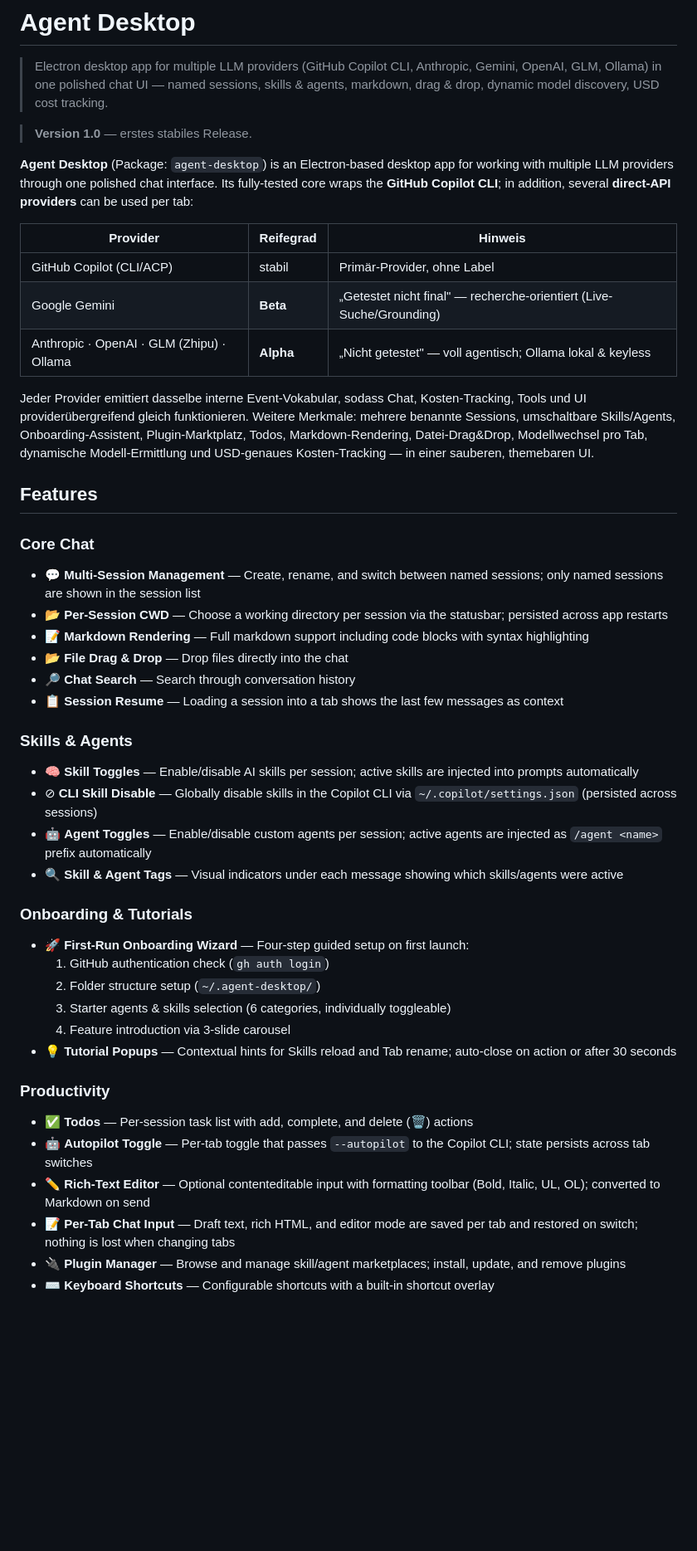
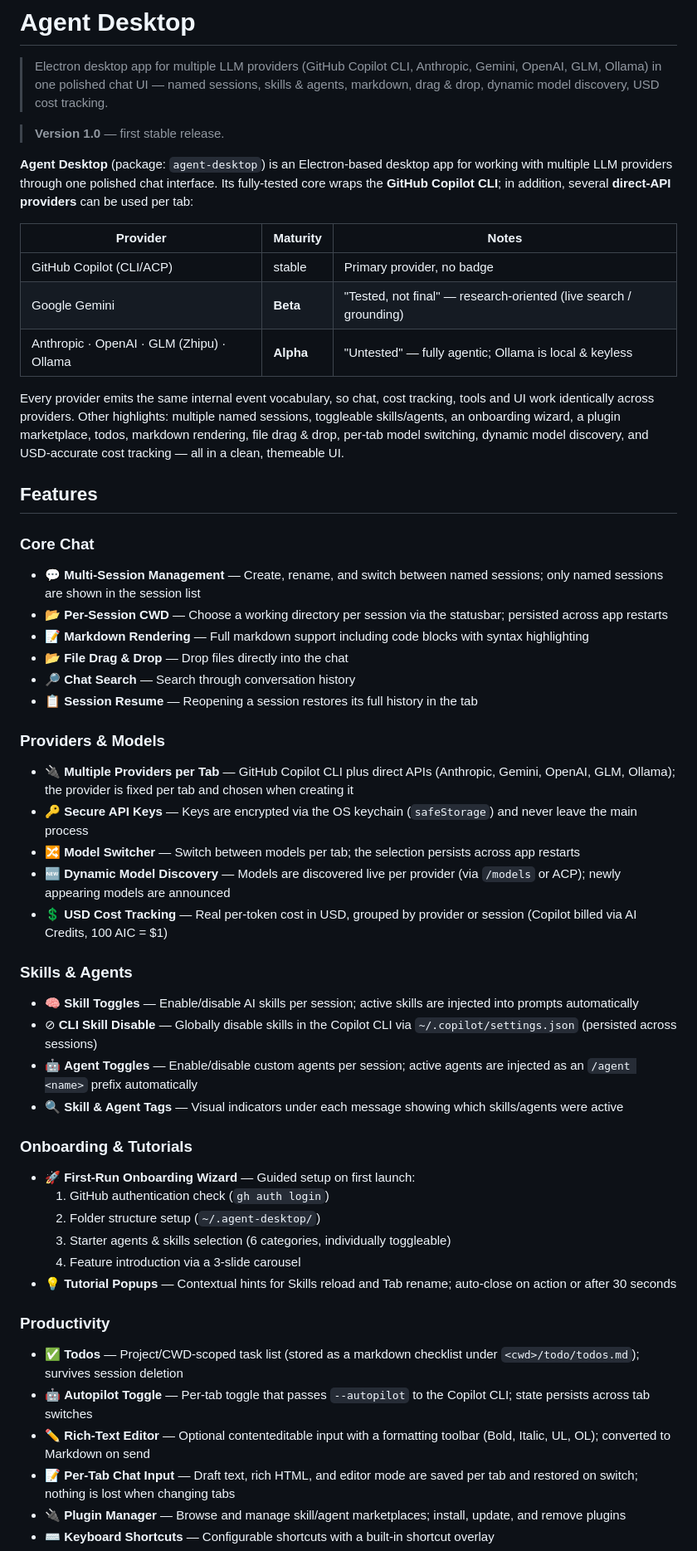
Before and after one commit to JoeJohn1985/agent-desktop, a Markdown page: README.md, the part around one of its changes. Shown at 83% size. Drawn GitHub-style; blank space fills up the shorter version.

```diff
--- a/README.md
+++ b/README.md
@@ -2,17 +2,17 @@
 
 > Electron desktop app for multiple LLM providers (GitHub Copilot CLI, Anthropic, Gemini, OpenAI, GLM, Ollama) in one polished chat UI — named sessions, skills & agents, markdown, drag & drop, dynamic model discovery, USD cost tracking.
 
-> **Version 1.0** — erstes stabiles Release.
+> **Version 1.0** — first stable release.
 
-**Agent Desktop** (Package: `agent-desktop`) is an Electron-based desktop app for working with multiple LLM providers through one polished chat interface. Its fully-tested core wraps the **GitHub Copilot CLI**; in addition, several **direct-API providers** can be used per tab:
+**Agent Desktop** (package: `agent-desktop`) is an Electron-based desktop app for working with multiple LLM providers through one polished chat interface. Its fully-tested core wraps the **GitHub Copilot CLI**; in addition, several **direct-API providers** can be used per tab:
 
-| Provider | Reifegrad | Hinweis |
+| Provider | Maturity | Notes |
 |---|---|---|
-| GitHub Copilot (CLI/ACP) | stabil | Primär-Provider, ohne Label |
-| Google Gemini | **Beta** | „Getestet nicht final" — recherche-orientiert (Live-Suche/Grounding) |
-| Anthropic · OpenAI · GLM (Zhipu) · Ollama | **Alpha** | „Nicht getestet" — voll agentisch; Ollama lokal & keyless |
+| GitHub Copilot (CLI/ACP) | stable | Primary provider, no badge |
+| Google Gemini | **Beta** | "Tested, not final" — research-oriented (live search / grounding) |
+| Anthropic · OpenAI · GLM (Zhipu) · Ollama | **Alpha** | "Untested" — fully agentic; Ollama is local & keyless |
 
-Jeder Provider emittiert dasselbe interne Event-Vokabular, sodass Chat, Kosten-Tracking, Tools und UI providerübergreifend gleich funktionieren. Weitere Merkmale: mehrere benannte Sessions, umschaltbare Skills/Agents, Onboarding-Assistent, Plugin-Marktplatz, Todos, Markdown-Rendering, Datei-Drag&Drop, Modellwechsel pro Tab, dynamische Modell-Ermittlung und USD-genaues Kosten-Tracking — in einer sauberen, themebaren UI.
+Every provider emits the same internal event vocabulary, so chat, cost tracking, tools and UI work identically across providers. Other highlights: multiple named sessions, toggleable skills/agents, an onboarding wizard, a plugin marketplace, todos, markdown rendering, file drag & drop, per-tab model switching, dynamic model discovery, and USD-accurate cost tracking — all in a clean, themeable UI.
 
 ## Features
 
@@ -22,26 +22,33 @@ Jeder Provider emittiert dasselbe interne Event-Vokabular, sodass Chat, Kosten-T
 - 📝 **Markdown Rendering** — Full markdown support including code blocks with syntax highlighting
 - 📂 **File Drag & Drop** — Drop files directly into the chat
 - 🔎 **Chat Search** — Search through conversation history
-- 📋 **Session Resume** — Loading a session into a tab shows the last few messages as context
+- 📋 **Session Resume** — Reopening a session restores its full history in the tab
+
+### Providers & Models
+- 🔌 **Multiple Providers per Tab** — GitHub Copilot CLI plus direct APIs (Anthropic, Gemini, OpenAI, GLM, Ollama); the provider is fixed per tab and chosen when creating it
+- 🔑 **Secure API Keys** — Keys are encrypted via the OS keychain (`safeStorage`) and never leave the main process
+- 🔀 **Model Switcher** — Switch between models per tab; the selection persists across app restarts
+- 🆕 **Dynamic Model Discovery** — Models are discovered live per provider (via `/models` or ACP); newly appearing models are announced
+- 💲 **USD Cost Tracking** — Real per-token cost in USD, grouped by provider or session (Copilot billed via AI Credits, 100 AIC = $1)
 
 ### Skills & Agents
 - 🧠 **Skill Toggles** — Enable/disable AI skills per session; active skills are injected into prompts automatically
 - ⊘ **CLI Skill Disable** — Globally disable skills in the Copilot CLI via `~/.copilot/settings.json` (persisted across sessions)
-- 🤖 **Agent Toggles** — Enable/disable custom agents per session; active agents are injected as `/agent <name>` prefix automatically
+- 🤖 **Agent Toggles** — Enable/disable custom agents per session; active agents are injected as an `/agent <name>` prefix automatically
 - 🔍 **Skill & Agent Tags** — Visual indicators under each message showing which skills/agents were active
 
 ### Onboarding & Tutorials
-- 🚀 **First-Run Onboarding Wizard** — Four-step guided setup on first launch:
+- 🚀 **First-Run Onboarding Wizard** — Guided setup on first launch:
   1. GitHub authentication check (`gh auth login`)
   2. Folder structure setup (`~/.agent-desktop/`)
   3. Starter agents & skills selection (6 categories, individually toggleable)
-  4. Feature introduction via 3-slide carousel
+  4. Feature introduction via a 3-slide carousel
 - 💡 **Tutorial Popups** — Contextual hints for Skills reload and Tab rename; auto-close on action or after 30 seconds
 
 ### Productivity
-- ✅ **Todos** — Per-session task list with add, complete, and delete (🗑️) actions
+- ✅ **Todos** — Project/CWD-scoped task list (stored as a markdown checklist under `<cwd>/todo/todos.md`); survives session deletion
 - 🤖 **Autopilot Toggle** — Per-tab toggle that passes `--autopilot` to the Copilot CLI; state persists across tab switches
-- ✏️ **Rich-Text Editor** — Optional contenteditable input with formatting toolbar (Bold, Italic, UL, OL); converted to Markdown on send
+- ✏️ **Rich-Text Editor** — Optional contenteditable input with a formatting toolbar (Bold, Italic, UL, OL); converted to Markdown on send
 - 📝 **Per-Tab Chat Input** — Draft text, rich HTML, and editor mode are saved per tab and restored on switch; nothing is lost when changing tabs
 - 🔌 **Plugin Manager** — Browse and manage skill/agent marketplaces; install, update, and remove plugins
 - ⌨️ **Keyboard Shortcuts** — Configurable shortcuts with a built-in shortcut overlay
```
Also changed, not shown: other parts of README.md (+19 -18 lines).
